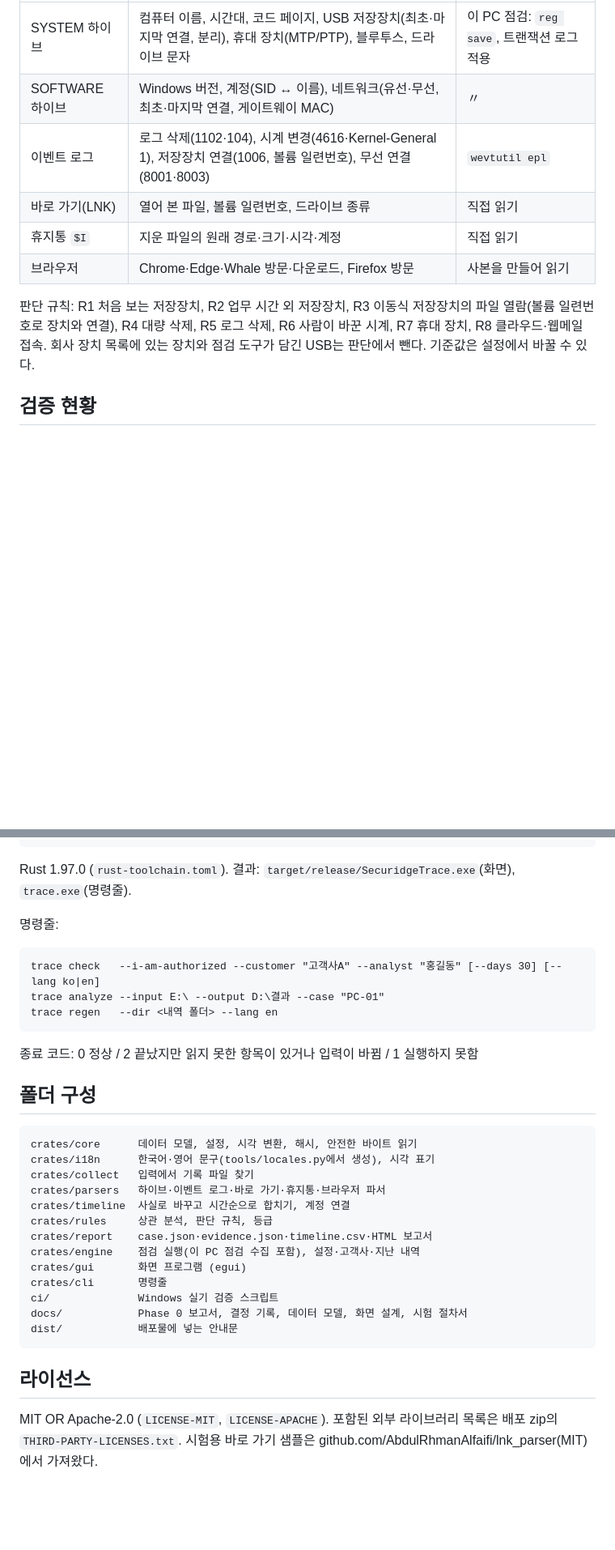
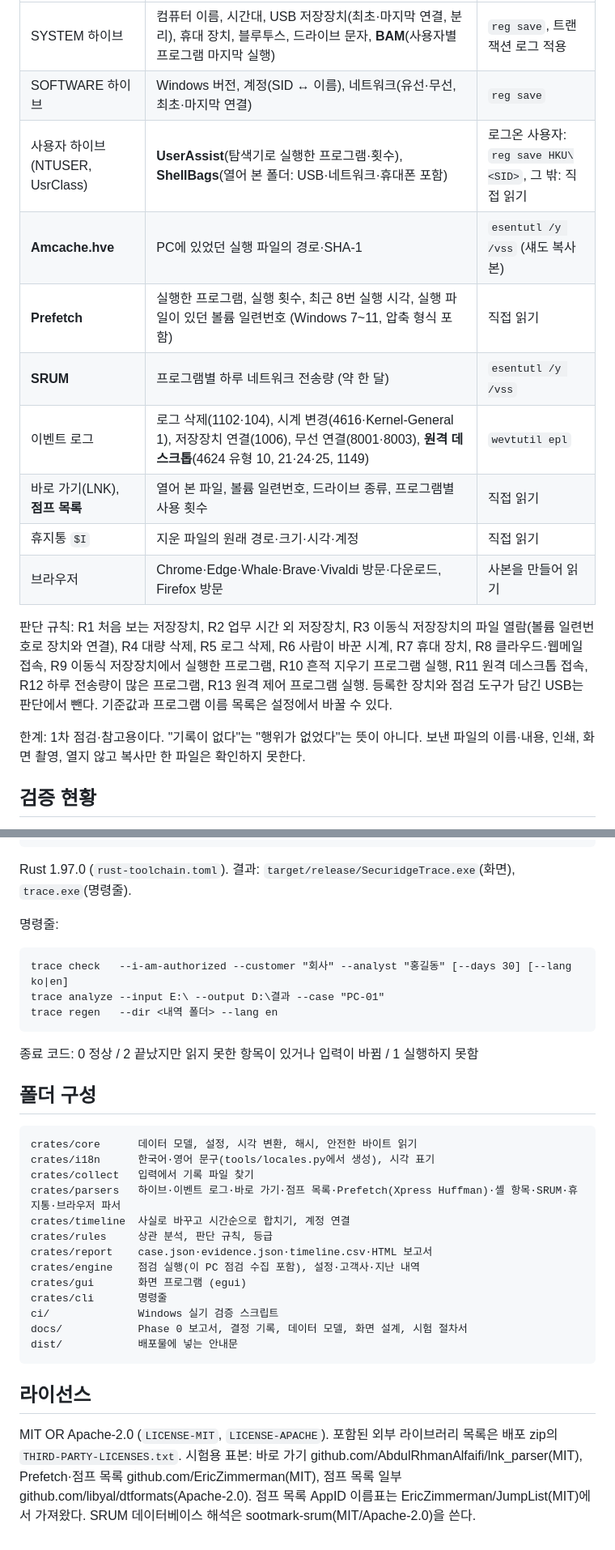
Before and after one commit to securidge/securidge-trace, a Markdown page: README.md, 2 parts joined by grey strips. Shown at 81% size. Drawn GitHub-style; blank space fills up the shorter version.

````diff
--- a/README.md
+++ b/README.md
@@ -29,14 +27,23 @@ Windows PC에 남은 사용 기록을 모아 **누구나 한눈에 이해할 수
 |---|---|---|
-| SYSTEM 하이브 | 컴퓨터 이름, 시간대, 코드 페이지, USB 저장장치(최초·마지막 연결, 분리), 휴대 장치(MTP/PTP), 블루투스, 드라이브 문자 | 이 PC 점검: `reg save`, 트랜잭션 로그 적용 |
-| SOFTWARE 하이브 | Windows 버전, 계정(SID ↔ 이름), 네트워크(유선·무선, 최초·마지막 연결, 게이트웨이 MAC) | 〃 |
-| 이벤트 로그 | 로그 삭제(1102·104), 시계 변경(4616·Kernel-General 1), 저장장치 연결(1006, 볼륨 일련번호), 무선 연결(8001·8003) | `wevtutil epl` |
-| 바로 가기(LNK) | 열어 본 파일, 볼륨 일련번호, 드라이브 종류 | 직접 읽기 |
+| SYSTEM 하이브 | 컴퓨터 이름, 시간대, USB 저장장치(최초·마지막 연결, 분리), 휴대 장치, 블루투스, 드라이브 문자, **BAM**(사용자별 프로그램 마지막 실행) | `reg save`, 트랜잭션 로그 적용 |
+| SOFTWARE 하이브 | Windows 버전, 계정(SID ↔ 이름), 네트워크(유선·무선, 최초·마지막 연결) | `reg save` |
+| 사용자 하이브 (NTUSER, UsrClass) | **UserAssist**(탐색기로 실행한 프로그램·횟수), **ShellBags**(열어 본 폴더: USB·네트워크·휴대폰 포함) | 로그온 사용자: `reg save HKU\<SID>`, 그 밖: 직접 읽기 |
+| **Amcache.hve** | PC에 있었던 실행 파일의 경로·SHA-1 | `esentutl /y /vss` (섀도 복사본) |
+| **Prefetch** | 실행한 프로그램, 실행 횟수, 최근 8번 실행 시각, 실행 파일이 있던 볼륨 일련번호 (Windows 7~11, 압축 형식 포함) | 직접 읽기 |
+| **SRUM** | 프로그램별 하루 네트워크 전송량 (약 한 달) | `esentutl /y /vss` |
+| 이벤트 로그 | 로그 삭제(1102·104), 시계 변경(4616·Kernel-General 1), 저장장치 연결(1006), 무선 연결(8001·8003), **원격 데스크톱**(4624 유형 10, 21·24·25, 1149) | `wevtutil epl` |
+| 바로 가기(LNK), **점프 목록** | 열어 본 파일, 볼륨 일련번호, 드라이브 종류, 프로그램별 사용 횟수 | 직접 읽기 |
 | 휴지통 `$I` | 지운 파일의 원래 경로·크기·시각·계정 | 직접 읽기 |
-| 브라우저 | Chrome·Edge·Whale 방문·다운로드, Firefox 방문 | 사본을 만들어 읽기 |
+| 브라우저 | Chrome·Edge·Whale·Brave·Vivaldi 방문·다운로드, Firefox 방문 | 사본을 만들어 읽기 |
 
 판단 규칙: R1 처음 보는 저장장치, R2 업무 시간 외 저장장치, R3 이동식 저장장치의 파일 열람(볼륨 일련번호로 장치와 연결),
-R4 대량 삭제, R5 로그 삭제, R6 사람이 바꾼 시계, R7 휴대 장치, R8 클라우드·웹메일 접속.
-회사 장치 목록에 있는 장치와 점검 도구가 담긴 USB는 판단에서 뺀다. 기준값은 설정에서 바꿀 수 있다.
+R4 대량 삭제, R5 로그 삭제, R6 사람이 바꾼 시계, R7 휴대 장치, R8 클라우드·웹메일 접속,
+R9 이동식 저장장치에서 실행한 프로그램, R10 흔적 지우기 프로그램 실행, R11 원격 데스크톱 접속,
+R12 하루 전송량이 많은 프로그램, R13 원격 제어 프로그램 실행.
+등록한 장치와 점검 도구가 담긴 USB는 판단에서 뺀다. 기준값과 프로그램 이름 목록은 설정에서 바꿀 수 있다.
+
+한계: 1차 점검·참고용이다. "기록이 없다"는 "행위가 없었다"는 뜻이 아니다.
+보낸 파일의 이름·내용, 인쇄, 화면 촬영, 열지 않고 복사만 한 파일은 확인하지 못한다.
 
 ## 검증 현황
 
@@ -68,7 +75,7 @@ Rust 1.97.0 (`rust-toolchain.toml`). 결과: `target/release/SecuridgeTrace.exe`
 
 명령줄:
 ```
-trace check   --i-am-authorized --customer "고객사A" --analyst "홍길동" [--days 30] [--lang ko|en]
+trace check   --i-am-authorized --customer "회사" --analyst "홍길동" [--days 30] [--lang ko|en]
 trace analyze --input E:\ --output D:\결과 --case "PC-01"
 trace regen   --dir <내역 폴더> --lang en
 ```
@@ -80,7 +87,7 @@ trace regen   --dir <내역 폴더> --lang en
 crates/core      데이터 모델, 설정, 시각 변환, 해시, 안전한 바이트 읽기
 crates/i18n      한국어·영어 문구(tools/locales.py에서 생성), 시각 표기
 crates/collect   입력에서 기록 파일 찾기
-crates/parsers   하이브·이벤트 로그·바로 가기·휴지통·브라우저 파서
+crates/parsers   하이브·이벤트 로그·바로 가기·점프 목록·Prefetch(Xpress Huffman)·셸 항목·SRUM·휴지통·브라우저 파서
 crates/timeline  사실로 바꾸고 시간순으로 합치기, 계정 연결
 crates/rules     상관 분석, 판단 규칙, 등급
 crates/report    case.json·evidence.json·timeline.csv·HTML 보고서
@@ -95,4 +102,6 @@ dist/            배포물에 넣는 안내문
 ## 라이선스
 
 MIT OR Apache-2.0 (`LICENSE-MIT`, `LICENSE-APACHE`). 포함된 외부 라이브러리 목록은 배포 zip의 `THIRD-PARTY-LICENSES.txt`.
-시험용 바로 가기 샘플은 github.com/AbdulRhmanAlfaifi/lnk_parser(MIT)에서 가져왔다.
+시험용 표본: 바로 가기 github.com/AbdulRhmanAlfaifi/lnk_parser(MIT), Prefetch·점프 목록 github.com/EricZimmerman(MIT),
+점프 목록 일부 github.com/libyal/dtformats(Apache-2.0). 점프 목록 AppID 이름표는 EricZimmerman/JumpList(MIT)에서 가져왔다.
+SRUM 데이터베이스 해석은 sootmark-srum(MIT/Apache-2.0)을 쓴다.
````
Also changed, not shown: other parts of README.md (+13 -15 lines), dist/RELEASE_NOTES.md (+30 -23 lines), docs/screenshots/home.png (added), docs/screenshots/report.png (added), 11 other files.
